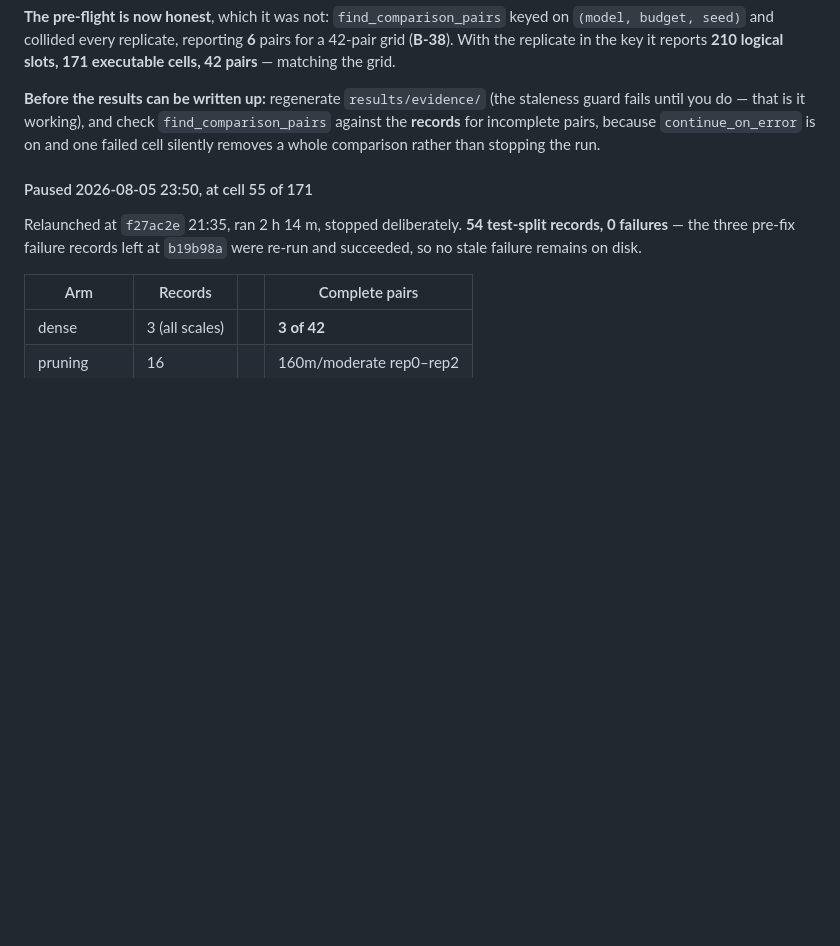
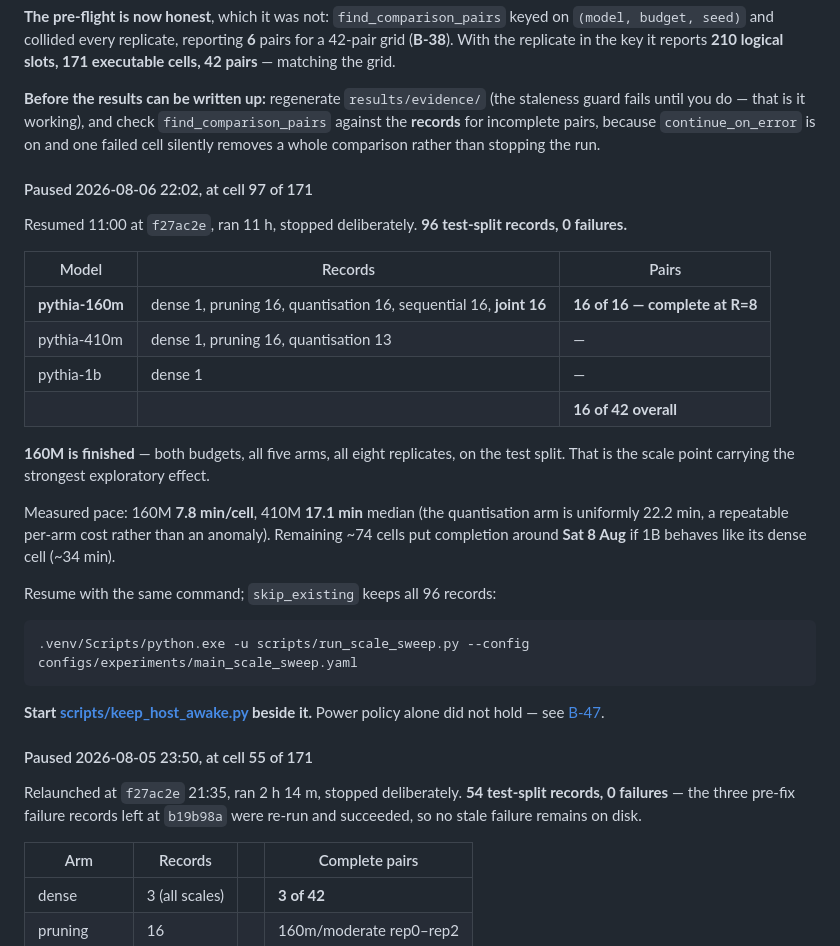
Before and after one commit to shehryarf67/Scale-Aware-Joint-Compression, a Markdown page: docs/STATUS.md, the part around the change. GitHub-like rendering; blank space fills up the shorter version.

Commit message:
Record the step-10 pause: cell 97 of 171, 160M complete at full R=8
96 test-split records, 0 failures, after 11 h at f27ac2e.

pythia-160m is finished -- both budgets, all five arms, all eight replicates --
which banks the scale point carrying the strongest exploratory effect. 16 of 42
pairs. 410M has pruning complete and quantisation part-way; 1B has only its dense
baseline.

Measured pace: 160M 7.8 min/cell, 410M 17.1 min median. The 410M quantisation arm
is uniformly 22.2 min -- a repeatable per-arm cost, not the erratic stall.

No suspend occurred after keep_host_awake.py started at 16:12, where power policy
alone had failed twice earlier in the day.

Co-Authored-By: Claude Opus 5 (1M context) <noreply@anthropic.com>

````diff
--- a/docs/STATUS.md
+++ b/docs/STATUS.md
@@ -832,6 +832,33 @@ until you do — that is it working), and check `find_comparison_pairs` against
 incomplete pairs, because `continue_on_error` is on and one failed cell silently removes a whole
 comparison rather than stopping the run.
 
+#### Paused 2026-08-06 22:02, at cell 97 of 171
+
+Resumed 11:00 at `f27ac2e`, ran 11 h, stopped deliberately. **96 test-split records, 0 failures.**
+
+| Model | Records | Pairs |
+| --- | --- | --- |
+| **pythia-160m** | dense 1, pruning 16, quantisation 16, sequential 16, **joint 16** | **16 of 16 — complete at R=8** |
+| pythia-410m | dense 1, pruning 16, quantisation 13 | — |
+| pythia-1b | dense 1 | — |
+| | | **16 of 42 overall** |
+
+**160M is finished** — both budgets, all five arms, all eight replicates, on the test split. That is
+the scale point carrying the strongest exploratory effect.
+
+Measured pace: 160M **7.8 min/cell**, 410M **17.1 min** median (the quantisation arm is uniformly
+22.2 min, a repeatable per-arm cost rather than an anomaly). Remaining ~74 cells put completion
+around **Sat 8 Aug** if 1B behaves like its dense cell (~34 min).
+
+Resume with the same command; `skip_existing` keeps all 96 records:
+
+```bash
+.venv/Scripts/python.exe -u scripts/run_scale_sweep.py --config configs/experiments/main_scale_sweep.yaml
+```
+
+**Start [scripts/keep_host_awake.py](../scripts/keep_host_awake.py) beside it.** Power policy alone
+did not hold — see [B-47](findings_log.md#4-bugs-found-that-would-have-invalidated-results).
+
 #### Paused 2026-08-05 23:50, at cell 55 of 171
 
 Relaunched at `f27ac2e` 21:35, ran 2 h 14 m, stopped deliberately. **54 test-split records, 0
````
